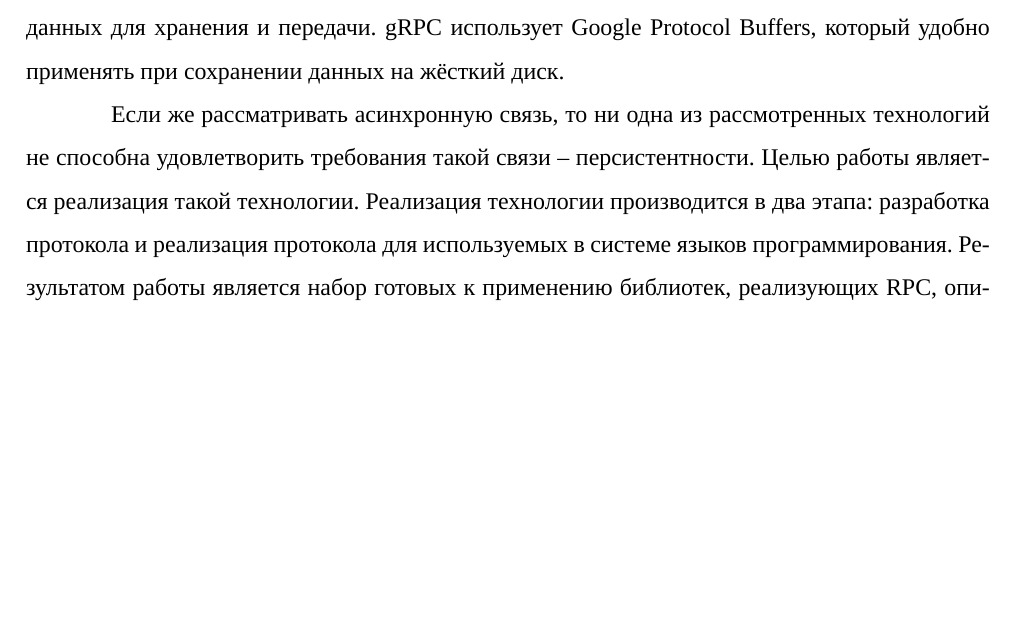
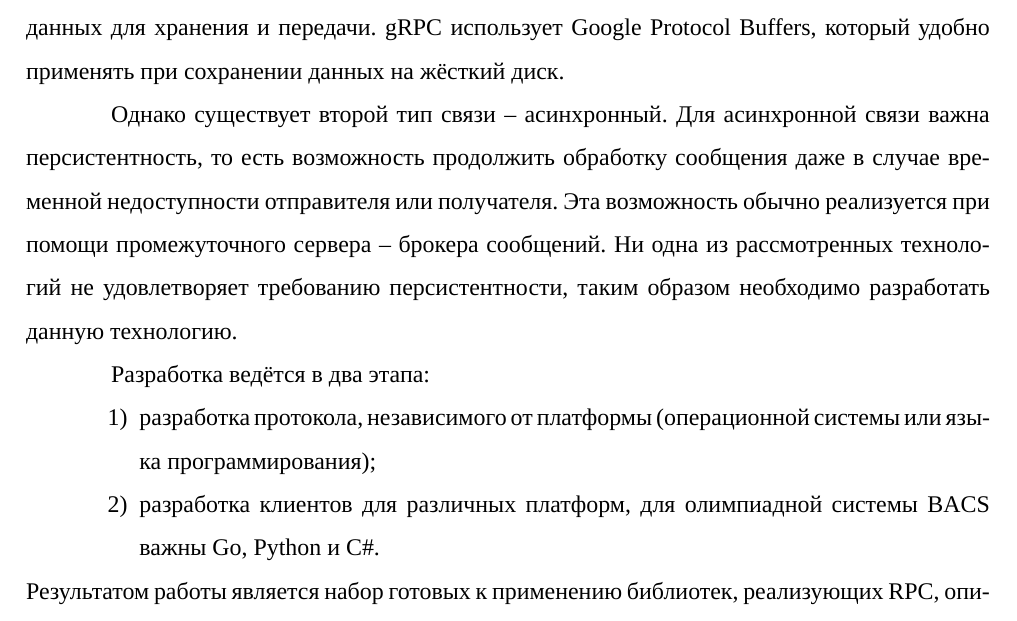
Before and after one commit to sarum9in/master_thesis, a LaTeX thesis (main.tex, which reads analysis.tex): part of page 13 of 17, cut so that both start at the same text, the shorter picture padded with empty space. Compiled offline with XeLaTeX.

Commit message:
Fixed conclusion in analysis part.

```diff
--- a/analysis.tex
+++ b/analysis.tex
@@ -296,10 +296,20 @@ PHP и C\#. Отличается высокой скоростью работы
 использует Google Protocol Buffers, который удобно применять при сохранении
 данных на жёсткий диск.
 
-Если же рассматривать асинхронную связь, то ни одна из рассмотренных технологий
-не способна удовлетворить требования такой связи -- персистентности.
-Целью работы является реализация такой технологии. Реализация технологии
-производится в два этапа: разработка протокола и реализация протокола
-для используемых в системе языков программирования. Результатом работы
-является набор готовых к применению библиотек, реализующих RPC, описанный
-протоколом.
+Однако существует второй тип связи -- асинхронный. Для асинхронной связи
+важна персистентность, то есть возможность продолжить обработку сообщения
+даже в случае временной недоступности отправителя или получателя.
+Эта возможность обычно реализуется при помощи промежуточного сервера --
+брокера сообщений. Ни одна из рассмотренных технологий не удовлетворяет
+требованию персистентности, таким образом необходимо разработать данную
+технологию.
+
+Разработка ведётся в два этапа:
+\begin{enumerate}
+    \item разработка протокола, независимого от платформы (операционной системы
+        или языка программирования);
+    \item разработка клиентов для различных платформ, для олимпиадной системы
+        BACS важны Go, Python и C\#.
+\end{enumerate}
+Результатом работы является набор готовых к применению библиотек,
+реализующих RPC, описанный протоколом.
```
